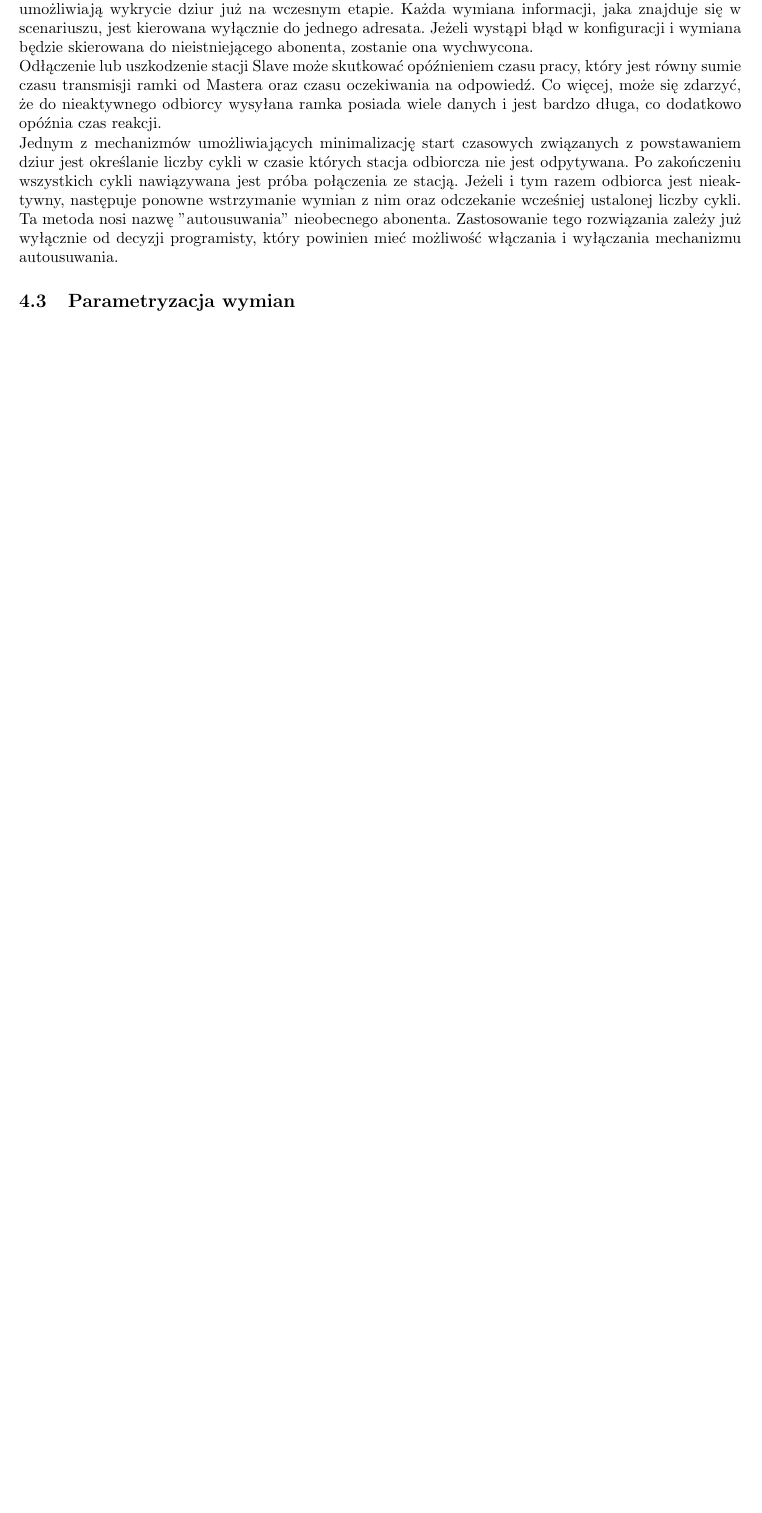
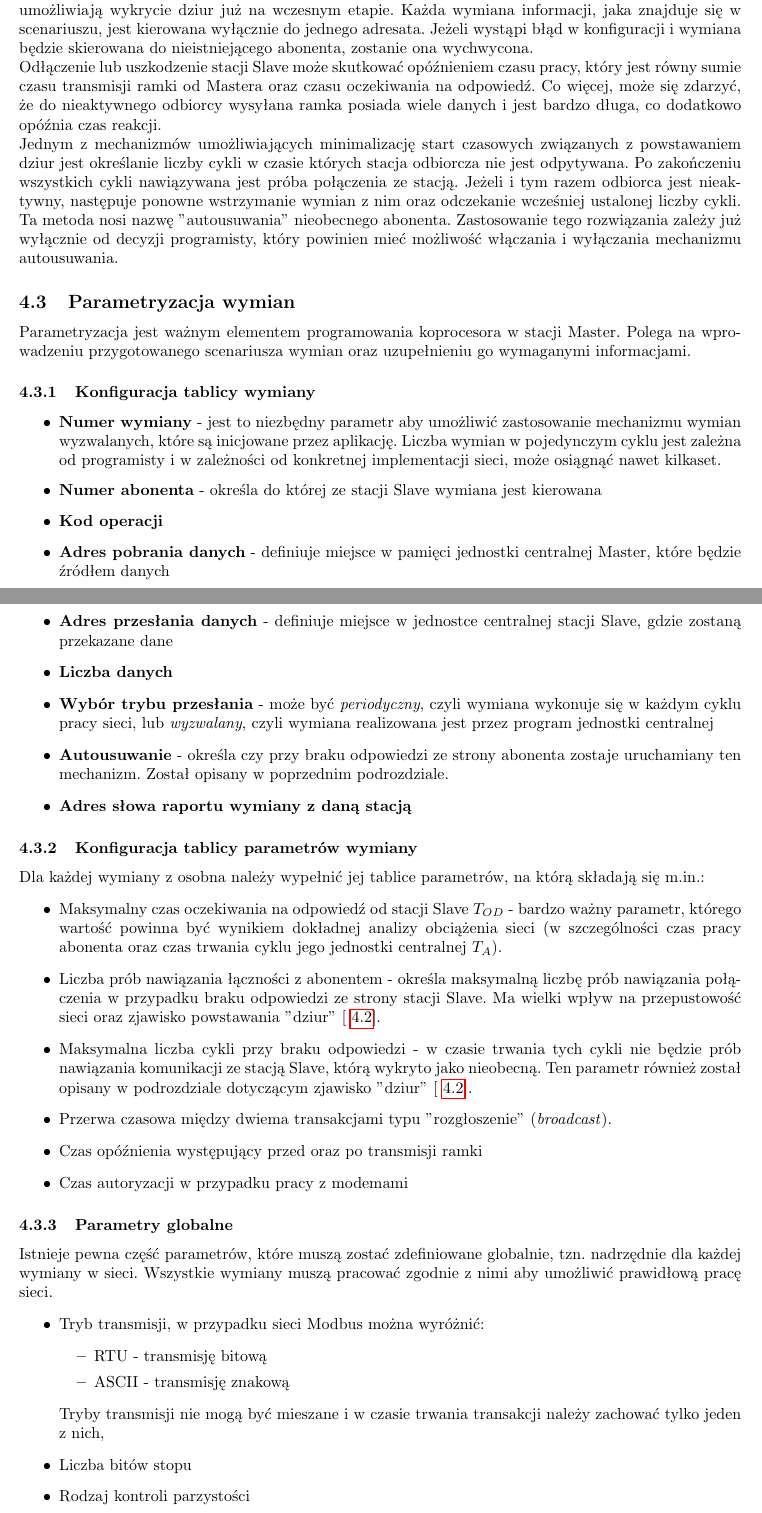
Before and after one commit to BBuchala/sip_wypracowanie, a LaTeX document (Wypracowanie.tex): part of page 5 of 6 before the commit and two parts of pages 5 and 6 of 7 after it, the two joined at a grey line, cut so that both start at the same text, the shorter picture padded with empty space. Compiled offline with pdfLaTeX.

Commit message:
Parametryzacja sieci M-S

```diff
--- a/Wypracowanie.tex
+++ b/Wypracowanie.tex
@@ -187,8 +188,44 @@ Prosta topologia sieci Master-Slave oraz nieskomplikowana konfiguracji w postaci
 Odłączenie lub uszkodzenie stacji Slave może skutkować opóźnieniem czasu pracy, który jest równy sumie czasu transmisji ramki od Mastera oraz czasu oczekiwania na odpowiedź. Co więcej, może się zdarzyć, że do nieaktywnego odbiorcy wysyłana ramka posiada wiele danych i jest bardzo długa, co dodatkowo opóźnia czas reakcji.\\
 Jednym z mechanizmów umożliwiających minimalizację start czasowych związanych z powstawaniem dziur jest określanie liczby cykli w czasie których stacja odbiorcza nie jest odpytywana. Po zakończeniu wszystkich cykli nawiązywana jest próba połączenia ze stacją. Jeżeli i tym razem odbiorca jest nieaktywny, następuje ponowne wstrzymanie wymian z nim oraz odczekanie wcześniej ustalonej liczby cykli. Ta metoda nosi nazwę "autousuwania" nieobecnego abonenta. Zastosowanie tego rozwiązania zależy już wyłącznie od decyzji programisty, który powinien mieć możliwość włączania i wyłączania mechanizmu autousuwania.
 
-
 \subsection{Parametryzacja wymian}
+Parametryzacja jest ważnym elementem programowania koprocesora w stacji Master. Polega na wprowadzeniu przygotowanego scenariusza wymian oraz uzupełnieniu go wymaganymi informacjami.
+	\subsubsection{Konfiguracja tablicy wymiany}
+	\begin{itemize}
+		\item \textbf{Numer wymiany} - jest to niezbędny parametr aby umożliwić zastosowanie mechanizmu wymian wyzwalanych, które są inicjowane przez aplikację. Liczba wymian w pojedynczym cyklu jest zależna od programisty i w zależności od konkretnej implementacji sieci, może osiągnąć nawet kilkaset.
+		\item \textbf{Numer abonenta} - określa do której ze stacji Slave wymiana jest kierowana
+		\item \textbf{Kod operacji}
+		\item \textbf{Adres pobrania danych} - definiuje miejsce w pamięci jednostki centralnej Master, które będzie źródłem danych
+		\item \textbf{Adres przesłania danych} - definiuje miejsce w jednostce centralnej stacji Slave, gdzie zostaną przekazane dane
+		\item \textbf{Liczba danych}
+		\item \textbf{Wybór trybu przesłania} - może być \textit{periodyczny}, czyli wymiana wykonuje się w każdym cyklu pracy sieci, lub \textit{wyzwalany}, czyli wymiana realizowana jest przez program jednostki centralnej
+		\item \textbf{Autousuwanie} - określa czy przy braku odpowiedzi ze strony abonenta zostaje uruchamiany ten mechanizm. Został opisany w poprzednim podrozdziale.
+		\item \textbf{Adres słowa raportu wymiany z daną stacją}
+	\end{itemize}
+	\subsubsection{Konfiguracja tablicy parametrów wymiany}
+	Dla każdej wymiany z osobna należy wypełnić jej tablice parametrów, na którą składają się m.in.:
+	\begin{itemize}
+		\item Maksymalny czas oczekiwania na odpowiedź od stacji Slave $ T_{OD} $ - bardzo ważny parametr, którego wartość powinna być wynikiem dokładnej analizy obciążenia sieci (w szczególności czas pracy abonenta oraz czas trwania cyklu jego jednostki centralnej $ T_{A} $).
+		\item Liczba prób nawiązania łączności z abonentem - określa maksymalną liczbę prób nawiązania połączenia w przypadku braku odpowiedzi ze strony stacji Slave. Ma wielki wpływ na przepustowość sieci oraz zjawisko powstawania "dziur" [~\ref{subsec:dziury}].
+		\item Maksymalna liczba cykli przy braku odpowiedzi - w czasie trwania tych cykli nie będzie prób nawiązania komunikacji ze stacją Slave, którą wykryto jako nieobecną. Ten parametr również został opisany w podrozdziale dotyczącym zjawisko "dziur" [~\ref{subsec:dziury}].
+		\item Przerwa czasowa między dwiema transakcjami typu "rozgłoszenie" (\emph{broadcast}).
+		\item Czas opóźnienia występujący przed oraz po transmisji ramki
+		\item Czas autoryzacji w przypadku pracy z modemami
+	\end{itemize}
+	\subsubsection{Parametry globalne}
+	Istnieje pewna część parametrów, które muszą zostać zdefiniowane globalnie, tzn. nadrzędnie dla każdej wymiany w sieci. Wszystkie wymiany muszą pracować zgodnie z nimi aby umożliwić prawidłową pracę sieci.
+	\begin{itemize}
+		\item Tryb transmisji, w przypadku sieci Modbus można wyróżnić:
+		\begin{itemize}
+			\item RTU - transmisję bitową
+			\item ASCII - transmisję znakową
+		\end{itemize}
+		Tryby transmisji nie mogą być mieszane i w czasie trwania transakcji należy zachować tylko jeden z nich,
+		\item Liczba bitów stopu
+		\item Rodzaj kontroli parzystości
+		\item Liczba bitów definiująca pojedynczy znak transmisji $ L_{BZ} $
+		\item Szybkość transmisji $ V $
+	\end{itemize}
 
 
 
```
Also changed, not shown: Wypracowanie.pdf, Wypracowanie.tex (1 more changed lines), 4 other files.
